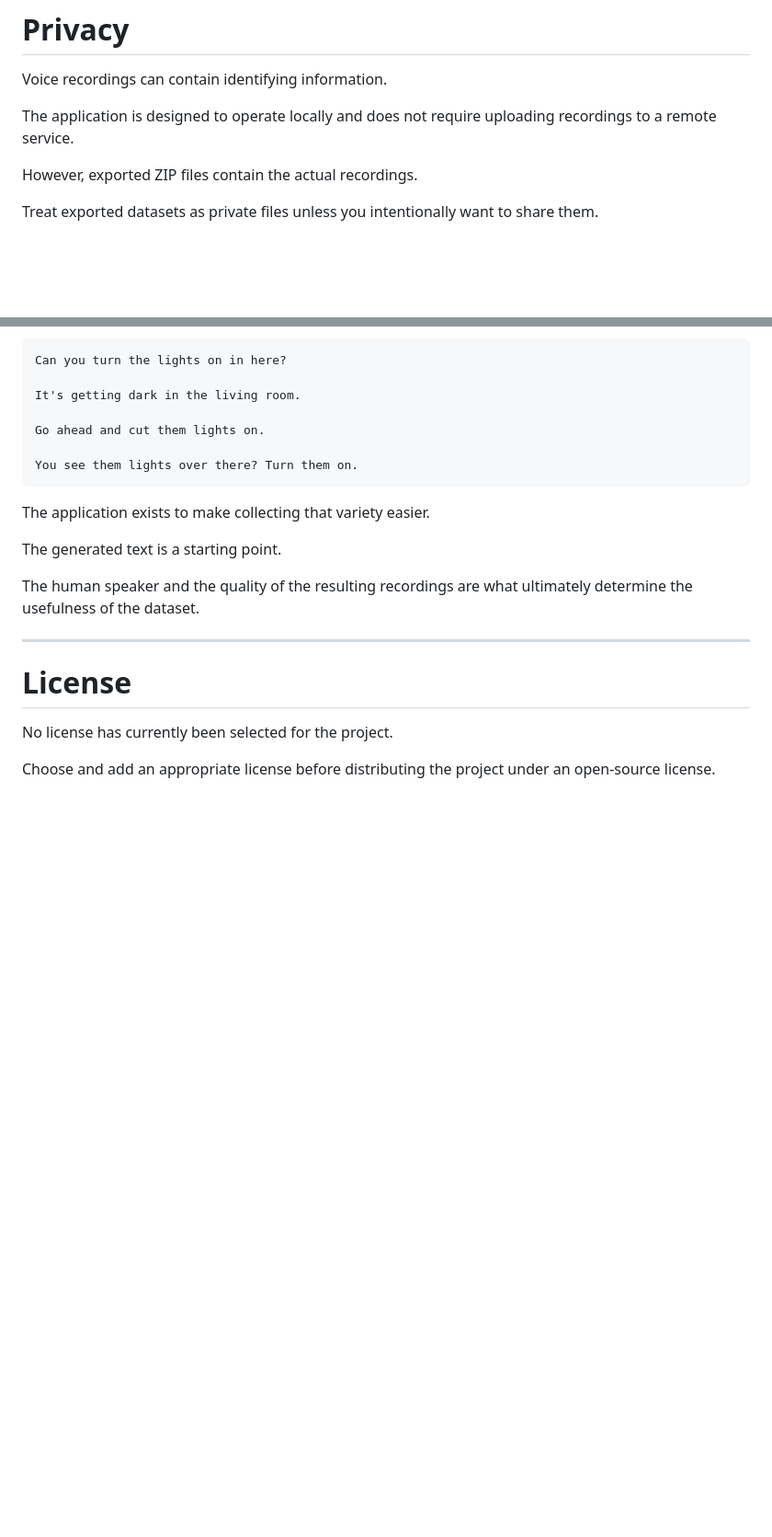
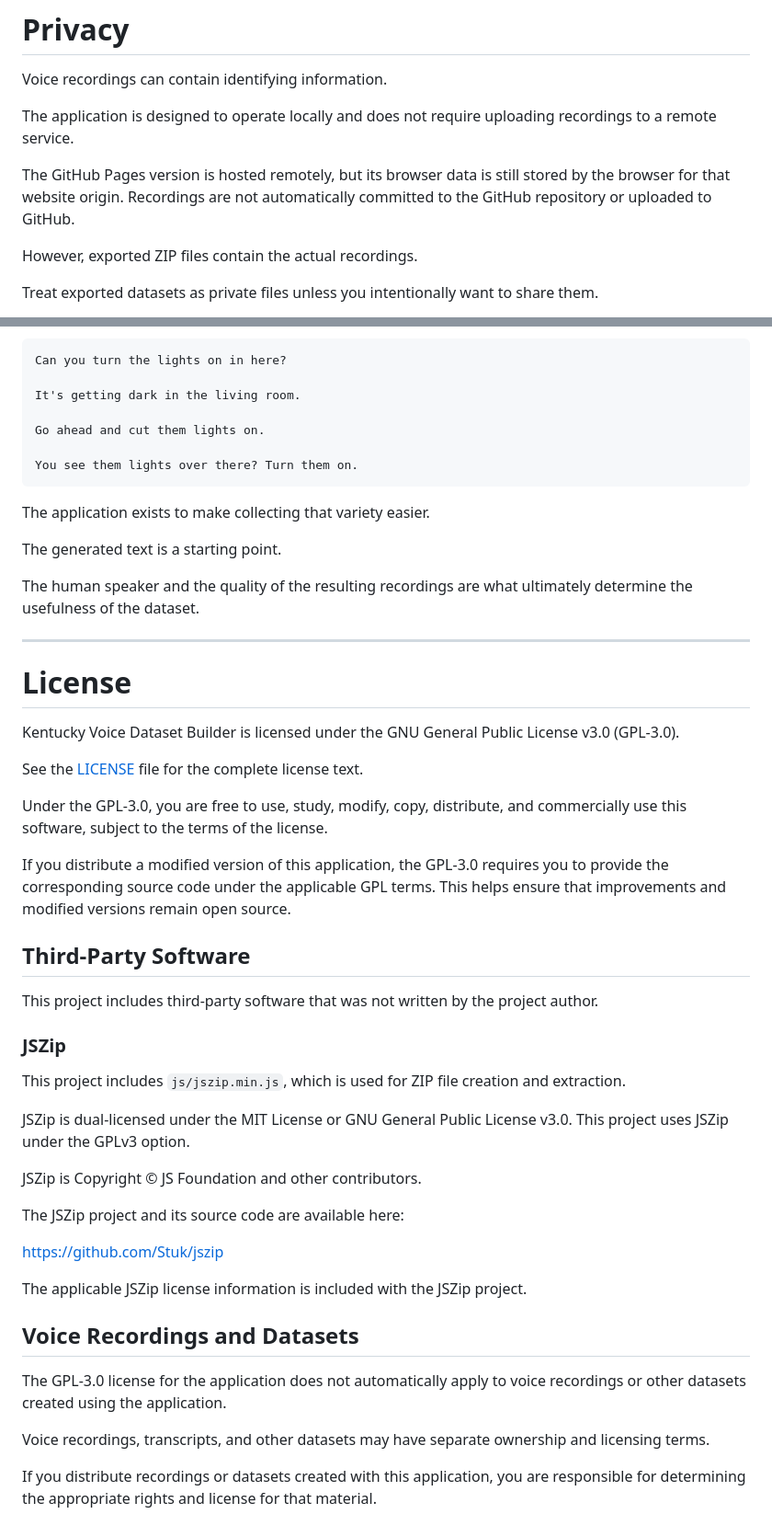
Before and after one commit to mds041703/kentucky-voice-dataset-builder, a Markdown page: README.md, 2 parts joined by grey strips. Shown at 92% size. Drawn GitHub-style; blank space fills up the shorter version.

```diff
--- a/README.md
+++ b/README.md
@@ -1538,6 +1591,8 @@ Voice recordings can contain identifying information.
 
 The application is designed to operate locally and does not require uploading recordings to a remote service.
 
+The GitHub Pages version is hosted remotely, but its browser data is still stored by the browser for that website origin. Recordings are not automatically committed to the GitHub repository or uploaded to GitHub.
+
 However, exported ZIP files contain the actual recordings.
 
 Treat exported datasets as private files unless you intentionally want to share them.
@@ -1675,6 +1730,36 @@ The human speaker and the quality of the resulting recordings are what ultimatel
 
 # License
 
-No license has currently been selected for the project.
-
-Choose and add an appropriate license before distributing the project under an open-source license.
+Kentucky Voice Dataset Builder is licensed under the GNU General Public License v3.0 (GPL-3.0).
+
+See the [LICENSE](LICENSE) file for the complete license text.
+
+Under the GPL-3.0, you are free to use, study, modify, copy, distribute, and commercially use this software, subject to the terms of the license.
+
+If you distribute a modified version of this application, the GPL-3.0 requires you to provide the corresponding source code under the applicable GPL terms. This helps ensure that improvements and modified versions remain open source.
+
+## Third-Party Software
+
+This project includes third-party software that was not written by the project author.
+
+### JSZip
+
+This project includes `js/jszip.min.js`, which is used for ZIP file creation and extraction.
+
+JSZip is dual-licensed under the MIT License or GNU General Public License v3.0. This project uses JSZip under the GPLv3 option.
+
+JSZip is Copyright © JS Foundation and other contributors.
+
+The JSZip project and its source code are available here:
+
+https://github.com/Stuk/jszip
+
+The applicable JSZip license information is included with the JSZip project.
+
+## Voice Recordings and Datasets
+
+The GPL-3.0 license for the application does not automatically apply to voice recordings or other datasets created using the application.
+
+Voice recordings, transcripts, and other datasets may have separate ownership and licensing terms.
+
+If you distribute recordings or datasets created with this application, you are responsible for determining the appropriate rights and license for that material.
```
Also changed, not shown: other parts of README.md (+88 -35 lines).
